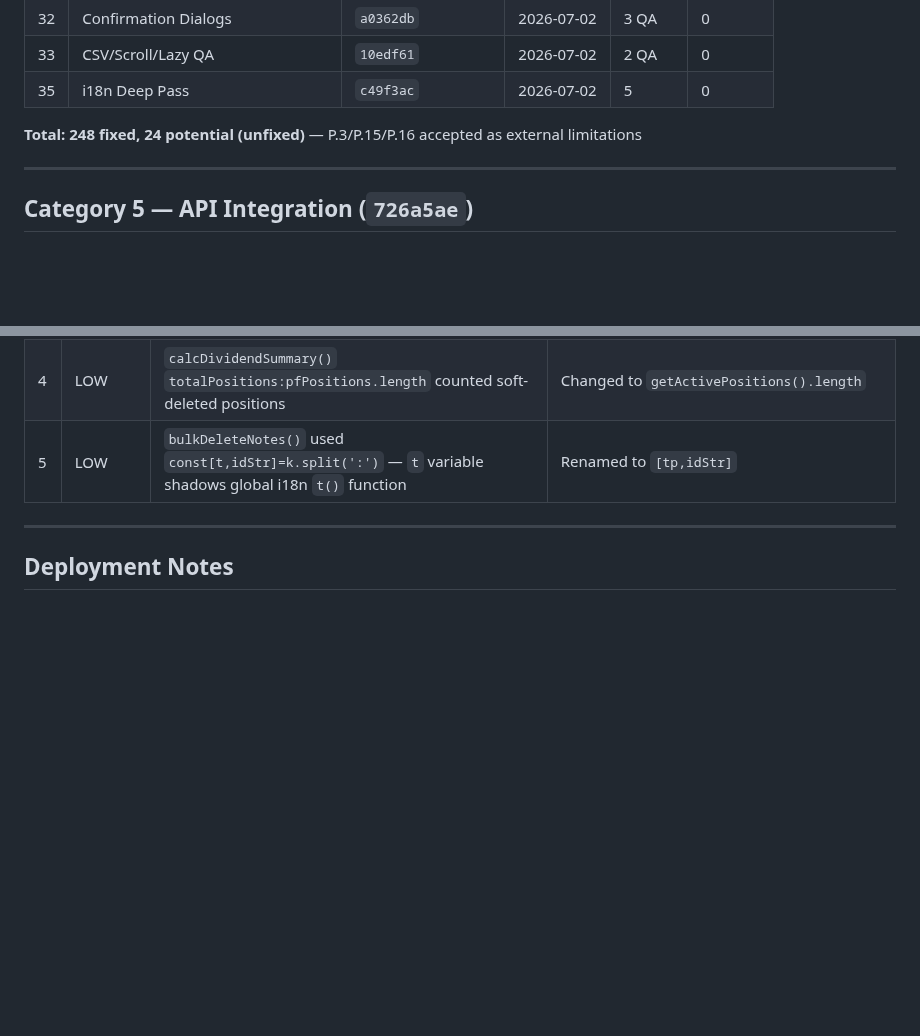
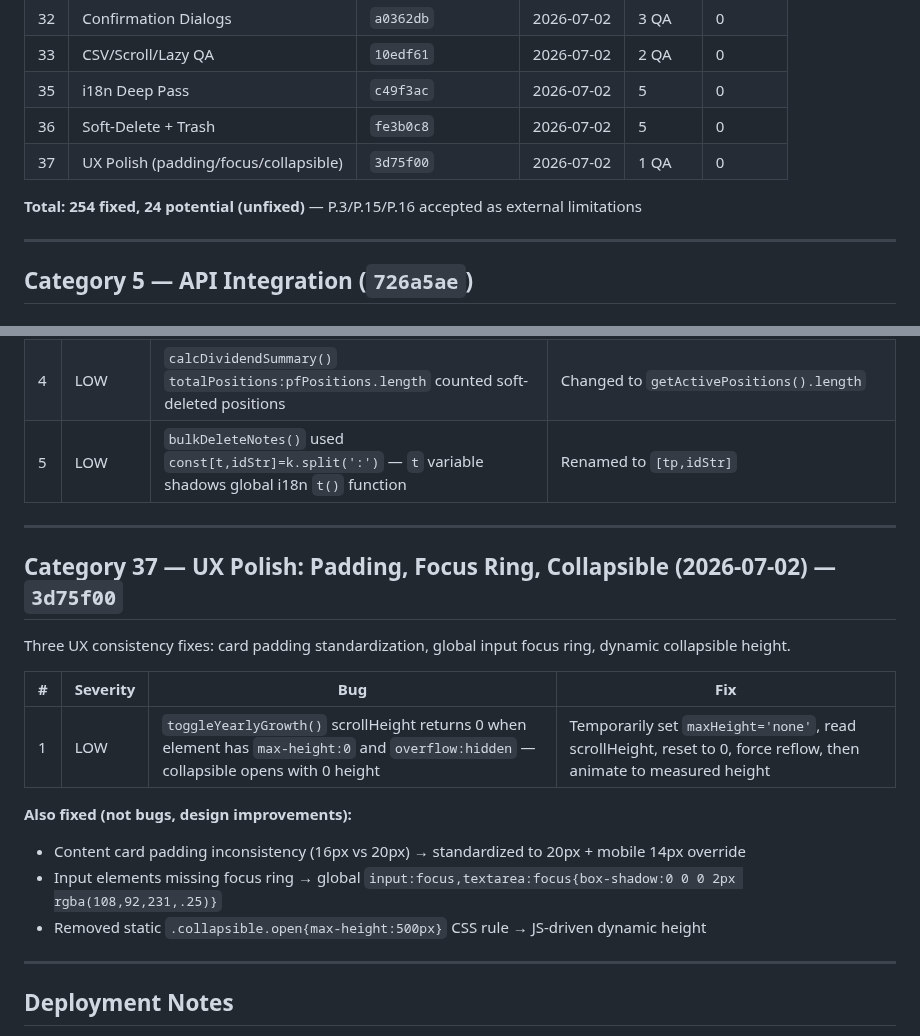
Before and after one commit to industriestitus/stratos-ventures, a Markdown page: docs/BUG-HISTORY.md, 2 parts joined by grey strips. Drawn GitHub-style; blank space fills up the shorter version.

Commit message:
Update docs: BUG-HISTORY cat 37 for UX polish fixes
Co-Authored-By: Claude Opus 4.6 <noreply@anthropic.com>

```diff
--- a/docs/BUG-HISTORY.md
+++ b/docs/BUG-HISTORY.md
@@ -42,8 +42,10 @@ Comprehensive log of all bugs found and fixed during QA audits. Organized by aud
 | 32 | Confirmation Dialogs | `a0362db` | 2026-07-02 | 3 QA | 0 |
 | 33 | CSV/Scroll/Lazy QA | `10edf61` | 2026-07-02 | 2 QA | 0 |
 | 35 | i18n Deep Pass | `c49f3ac` | 2026-07-02 | 5 | 0 |
+| 36 | Soft-Delete + Trash | `fe3b0c8` | 2026-07-02 | 5 | 0 |
+| 37 | UX Polish (padding/focus/collapsible) | `3d75f00` | 2026-07-02 | 1 QA | 0 |
 
-**Total: 248 fixed, 24 potential (unfixed)** — P.3/P.15/P.16 accepted as external limitations
+**Total: 254 fixed, 24 potential (unfixed)** — P.3/P.15/P.16 accepted as external limitations
 
 ---
 
@@ -874,6 +876,21 @@ Soft-delete with `deleted_at` timestamps for positions, transactions, notes, rev
 
 ---
 
+## Category 37 — UX Polish: Padding, Focus Ring, Collapsible (2026-07-02) — `3d75f00`
+
+Three UX consistency fixes: card padding standardization, global input focus ring, dynamic collapsible height.
+
+| # | Severity | Bug | Fix |
+|---|----------|-----|-----|
+| 1 | LOW | `toggleYearlyGrowth()` scrollHeight returns 0 when element has `max-height:0` and `overflow:hidden` — collapsible opens with 0 height | Temporarily set `maxHeight='none'`, read scrollHeight, reset to 0, force reflow, then animate to measured height |
+
+**Also fixed (not bugs, design improvements):**
+- Content card padding inconsistency (16px vs 20px) → standardized to 20px + mobile 14px override
+- Input elements missing focus ring → global `input:focus,textarea:focus{box-shadow:0 0 0 2px rgba(108,92,231,.25)}`
+- Removed static `.collapsible.open{max-height:500px}` CSS rule → JS-driven dynamic height
+
+---
+
 ## Deployment Notes
 
 - **Worker must be redeployed** after commits `9a06c86` (Yahoo proxy auth), `bde6c93` (rate limiting + atomic DELETE), `2dfccef` (chart crumb auth), and any future Worker changes:
```
